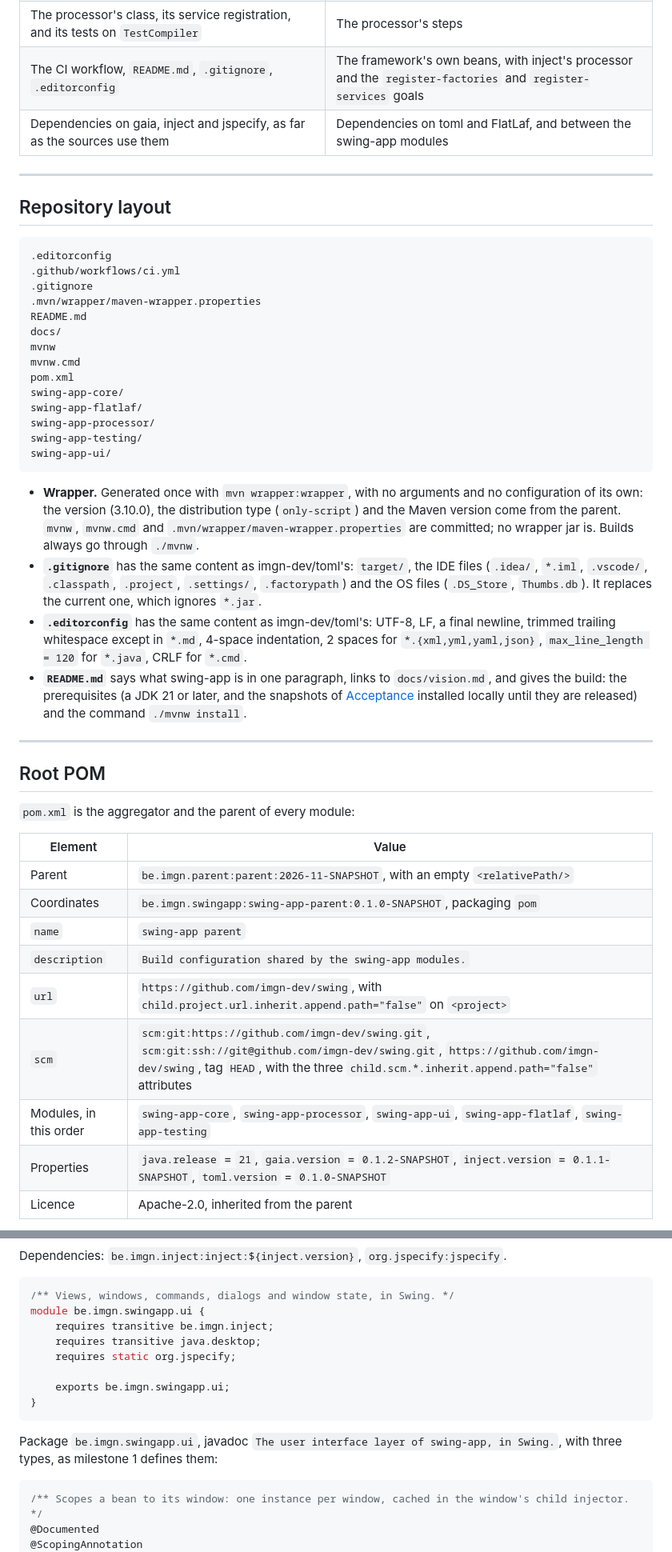
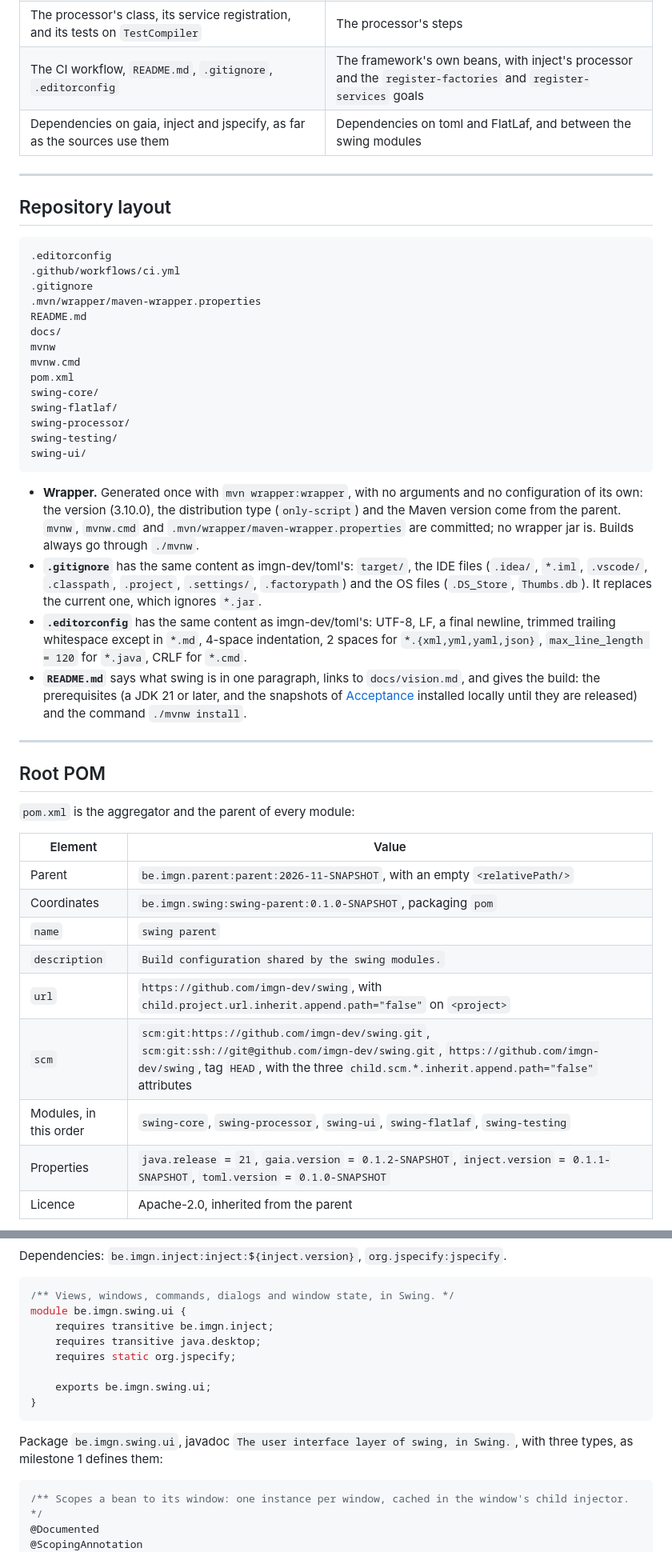
Before and after one commit to imgn-dev/swing, a Markdown page: docs/milestone-0.md, 2 parts joined by grey strips. Shown at 80% size. Drawn GitHub-style.

````diff
--- a/docs/milestone-0.md
+++ b/docs/milestone-0.md
@@ -14,7 +14,7 @@ Every part of every sentence in this document is a requirement, and must be foll
 | The first types whose packages the descriptors export: `Scope`, `View`, `@WindowScoped`, `@ViewScoped` | Every other type |
 | The processor's class, its service registration, and its tests on `TestCompiler` | The processor's steps |
 | The CI workflow, `README.md`, `.gitignore`, `.editorconfig` | The framework's own beans, with inject's processor and the `register-factories` and `register-services` goals |
-| Dependencies on gaia, inject and jspecify, as far as the sources use them | Dependencies on toml and FlatLaf, and between the swing-app modules |
+| Dependencies on gaia, inject and jspecify, as far as the sources use them | Dependencies on toml and FlatLaf, and between the swing modules |
 
 ---
 
@@ -30,17 +30,17 @@ docs/
 mvnw
 mvnw.cmd
 pom.xml
-swing-app-core/
-swing-app-flatlaf/
-swing-app-processor/
-swing-app-testing/
-swing-app-ui/
+swing-core/
+swing-flatlaf/
+swing-processor/
+swing-testing/
+swing-ui/
 ```
 
 - **Wrapper.** Generated once with `mvn wrapper:wrapper`, with no arguments and no configuration of its own: the version (3.10.0), the distribution type (`only-script`) and the Maven version come from the parent. `mvnw`, `mvnw.cmd` and `.mvn/wrapper/maven-wrapper.properties` are committed; no wrapper jar is. Builds always go through `./mvnw`.
 - **`.gitignore`** has the same content as imgn-dev/toml's: `target/`, the IDE files (`.idea/`, `*.iml`, `.vscode/`, `.classpath`, `.project`, `.settings/`, `.factorypath`) and the OS files (`.DS_Store`, `Thumbs.db`). It replaces the current one, which ignores `*.jar`.
 - **`.editorconfig`** has the same content as imgn-dev/toml's: UTF-8, LF, a final newline, trimmed trailing whitespace except in `*.md`, 4-space indentation, 2 spaces for `*.{xml,yml,yaml,json}`, `max_line_length = 120` for `*.java`, CRLF for `*.cmd`.
-- **`README.md`** says what swing-app is in one paragraph, links to `docs/vision.md`, and gives the build: the prerequisites (a JDK 21 or later, and the snapshots of [Acceptance](#acceptance) installed locally until they are released) and the command `./mvnw install`.
+- **`README.md`** says what swing is in one paragraph, links to `docs/vision.md`, and gives the build: the prerequisites (a JDK 21 or later, and the snapshots of [Acceptance](#acceptance) installed locally until they are released) and the command `./mvnw install`.
 
 ---
 
@@ -51,12 +51,12 @@ swing-app-ui/
 | Element | Value |
 |---|---|
 | Parent | `be.imgn.parent:parent:2026-11-SNAPSHOT`, with an empty `<relativePath/>` |
-| Coordinates | `be.imgn.swingapp:swing-app-parent:0.1.0-SNAPSHOT`, packaging `pom` |
-| `name` | `swing-app parent` |
-| `description` | `Build configuration shared by the swing-app modules.` |
+| Coordinates | `be.imgn.swing:swing-parent:0.1.0-SNAPSHOT`, packaging `pom` |
+| `name` | `swing parent` |
+| `description` | `Build configuration shared by the swing modules.` |
 | `url` | `https://github.com/imgn-dev/swing`, with `child.project.url.inherit.append.path="false"` on `<project>` |
 | `scm` | `scm:git:https://github.com/imgn-dev/swing.git`, `scm:git:ssh://git@github.com/imgn-dev/swing.git`, `https://github.com/imgn-dev/swing`, tag `HEAD`, with the three `child.scm.*.inherit.append.path="false"` attributes |
-| Modules, in this order | `swing-app-core`, `swing-app-processor`, `swing-app-ui`, `swing-app-flatlaf`, `swing-app-testing` |
+| Modules, in this order | `swing-core`, `swing-processor`, `swing-ui`, `swing-flatlaf`, `swing-testing` |
 | Properties | `java.release` = `21`, `gaia.version` = `0.1.2-SNAPSHOT`, `inject.version` = `0.1.1-SNAPSHOT`, `toml.version` = `0.1.0-SNAPSHOT` |
 | Licence | Apache-2.0, inherited from the parent |
 
@@ -222,16 +222,16 @@ Dependencies: `be.imgn.inject:inject:${inject.version}`, `org.jspecify:jspecify`
 
 ```java
 /** Views, windows, commands, dialogs and window state, in Swing. */
-module be.imgn.swingapp.ui {
+module be.imgn.swing.ui {
     requires transitive be.imgn.inject;
     requires transitive java.desktop;
     requires static org.jspecify;
 
-    exports be.imgn.swingapp.ui;
+    exports be.imgn.swing.ui;
 }
 ```
 
-Package `be.imgn.swingapp.ui`, javadoc `The user interface layer of swing-app, in Swing.`, with three types, as milestone 1 defines them:
+Package `be.imgn.swing.ui`, javadoc `The user interface layer of swing, in Swing.`, with three types, as milestone 1 defines them:
 
 ```java
 /** Scopes a bean to its window: one instance per window, cached in the window's child injector. */
````
Also changed, not shown: other parts of docs/milestone-0.md (+31 -31 lines), docs/milestone-1.md (+29 -29 lines), docs/vision.md (+13 -13 lines).
